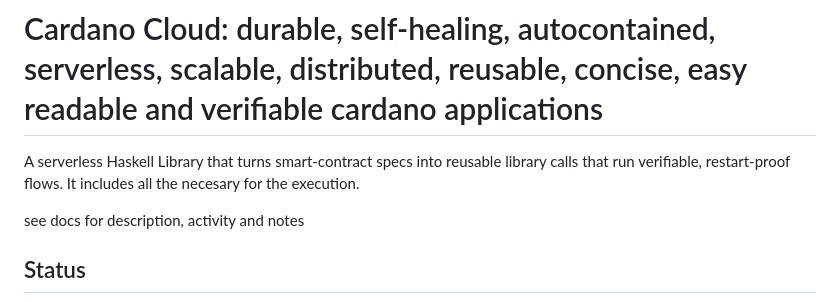
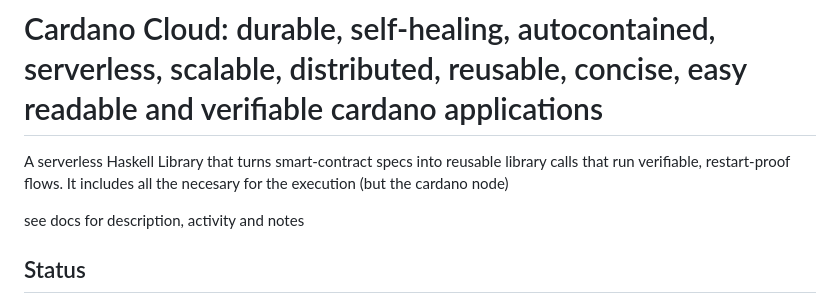
Before and after one commit to agocorona/cardano-cloud, a Markdown page: README.md, the part around the change. Drawn GitHub-style.

```diff
--- a/README.md
+++ b/README.md
@@ -1,6 +1,6 @@
 # Cardano Cloud: durable, self-healing, autocontained, serverless, scalable, distributed, reusable, concise, easy readable and verifiable cardano applications
 
-A serverless Haskell Library that turns smart-contract specs into reusable library calls that run verifiable, restart-proof flows. It includes all the necesary for the execution.
+A serverless Haskell Library that turns smart-contract specs into reusable library calls that run verifiable, restart-proof flows. It includes all the necesary for the execution (but the cardano node)
 
 see docs for description, activity and notes
 
```
